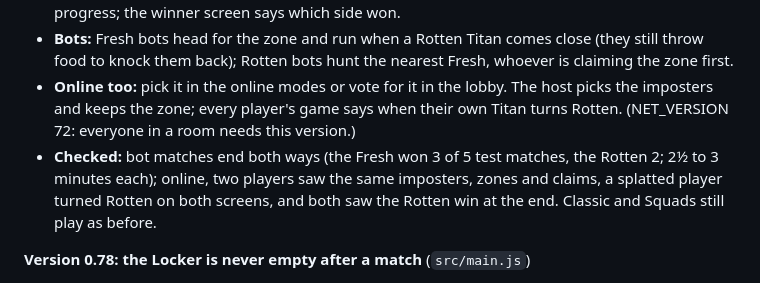
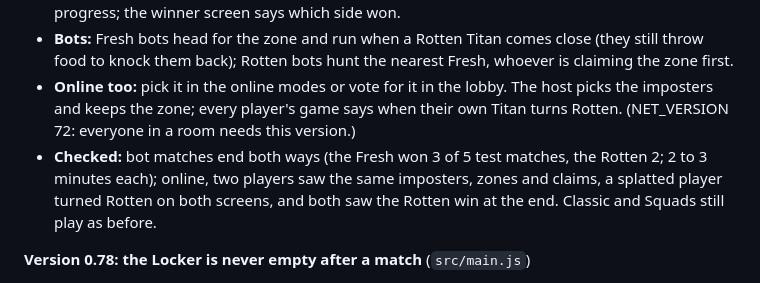
Before and after one commit to btbeep-luftikuss/foodfightgame, a Markdown page: prototype/README.md, the part around the change. GitHub-like rendering.

Commit message:
0.79 docs: match lengths
Co-Authored-By: Claude Opus 5.5 <noreply@anthropic.com>
Claude-Session: https://claude.ai/code/session_01KJmxNiFsx7oRYu2RESj37L

```diff
--- a/prototype/README.md
+++ b/prototype/README.md
@@ -72,7 +72,7 @@ You play one Tiny Titan against 11 bots across the whole Grand Kitchen. You drop
 - **Winning:** the Fresh win when they've claimed 5 zones; the Rotten win when nobody Fresh is left. No clock. The top bar shows the zones claimed, how many are still Fresh and the zone's progress; the winner screen says which side won.
 - **Bots:** Fresh bots head for the zone and run when a Rotten Titan comes close (they still throw food to knock them back); Rotten bots hunt the nearest Fresh, whoever is claiming the zone first.
 - **Online too:** pick it in the online modes or vote for it in the lobby. The host picks the imposters and keeps the zone; every player's game says when their own Titan turns Rotten. (NET_VERSION 72: everyone in a room needs this version.)
-- **Checked:** bot matches end both ways (the Fresh won 3 of 5 test matches, the Rotten 2; 2½ to 3 minutes each); online, two players saw the same imposters, zones and claims, a splatted player turned Rotten on both screens, and both saw the Rotten win at the end. Classic and Squads still play as before.
+- **Checked:** bot matches end both ways (the Fresh won 3 of 5 test matches, the Rotten 2; 2 to 3 minutes each); online, two players saw the same imposters, zones and claims, a splatted player turned Rotten on both screens, and both saw the Rotten win at the end. Classic and Squads still play as before.
 
 **Version 0.78: the Locker is never empty after a match** (`src/main.js`)
 
```
